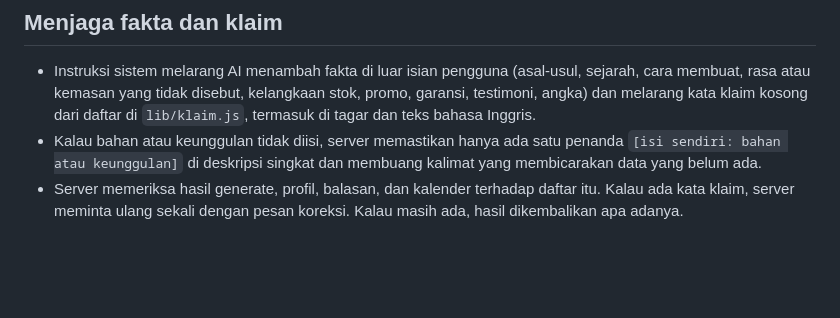
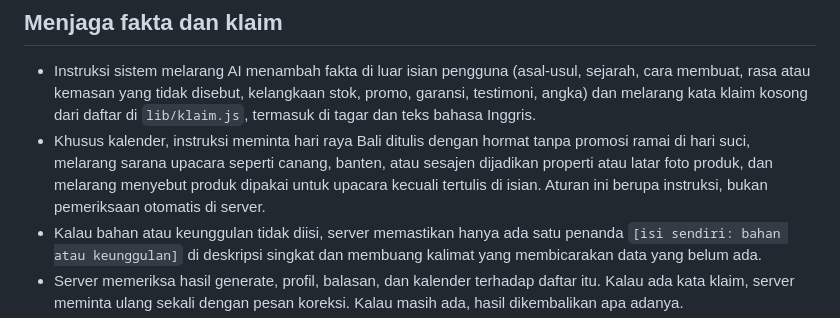
Before and after one commit to GianneAngely/umkm-copilot-bali, a Markdown page: docs/AI-DISCLOSURE.md, the part around the change. Rendered like a GitHub page; blank space fills up the shorter version.

```diff
--- a/docs/AI-DISCLOSURE.md
+++ b/docs/AI-DISCLOSURE.md
@@ -21,6 +21,7 @@ Disusun mengikuti Lampiran C Panduan Peserta AI Web Innovation Challenge, Bali D
 ## Menjaga fakta dan klaim
 
 - Instruksi sistem melarang AI menambah fakta di luar isian pengguna (asal-usul, sejarah, cara membuat, rasa atau kemasan yang tidak disebut, kelangkaan stok, promo, garansi, testimoni, angka) dan melarang kata klaim kosong dari daftar di `lib/klaim.js`, termasuk di tagar dan teks bahasa Inggris.
+- Khusus kalender, instruksi meminta hari raya Bali ditulis dengan hormat tanpa promosi ramai di hari suci, melarang sarana upacara seperti canang, banten, atau sesajen dijadikan properti atau latar foto produk, dan melarang menyebut produk dipakai untuk upacara kecuali tertulis di isian. Aturan ini berupa instruksi, bukan pemeriksaan otomatis di server.
 - Kalau bahan atau keunggulan tidak diisi, server memastikan hanya ada satu penanda `[isi sendiri: bahan atau keunggulan]` di deskripsi singkat dan membuang kalimat yang membicarakan data yang belum ada.
 - Server memeriksa hasil generate, profil, balasan, dan kalender terhadap daftar itu. Kalau ada kata klaim, server meminta ulang sekali dengan pesan koreksi. Kalau masih ada, hasil dikembalikan apa adanya.
 - Lembar suntingan di aplikasi memakai daftar yang sama dan menampilkan jumlah "klaim ditambahkan" kepada pengguna. Pemeriksaan berbasis daftar kata ini tidak menangkap semua kalimat karangan, jadi pengguna tetap diminta membaca ulang sebelum mengunggah.
```
Also changed, not shown: README.md (+1 -1 lines), docs/readme/kalender-7-hari.png.
